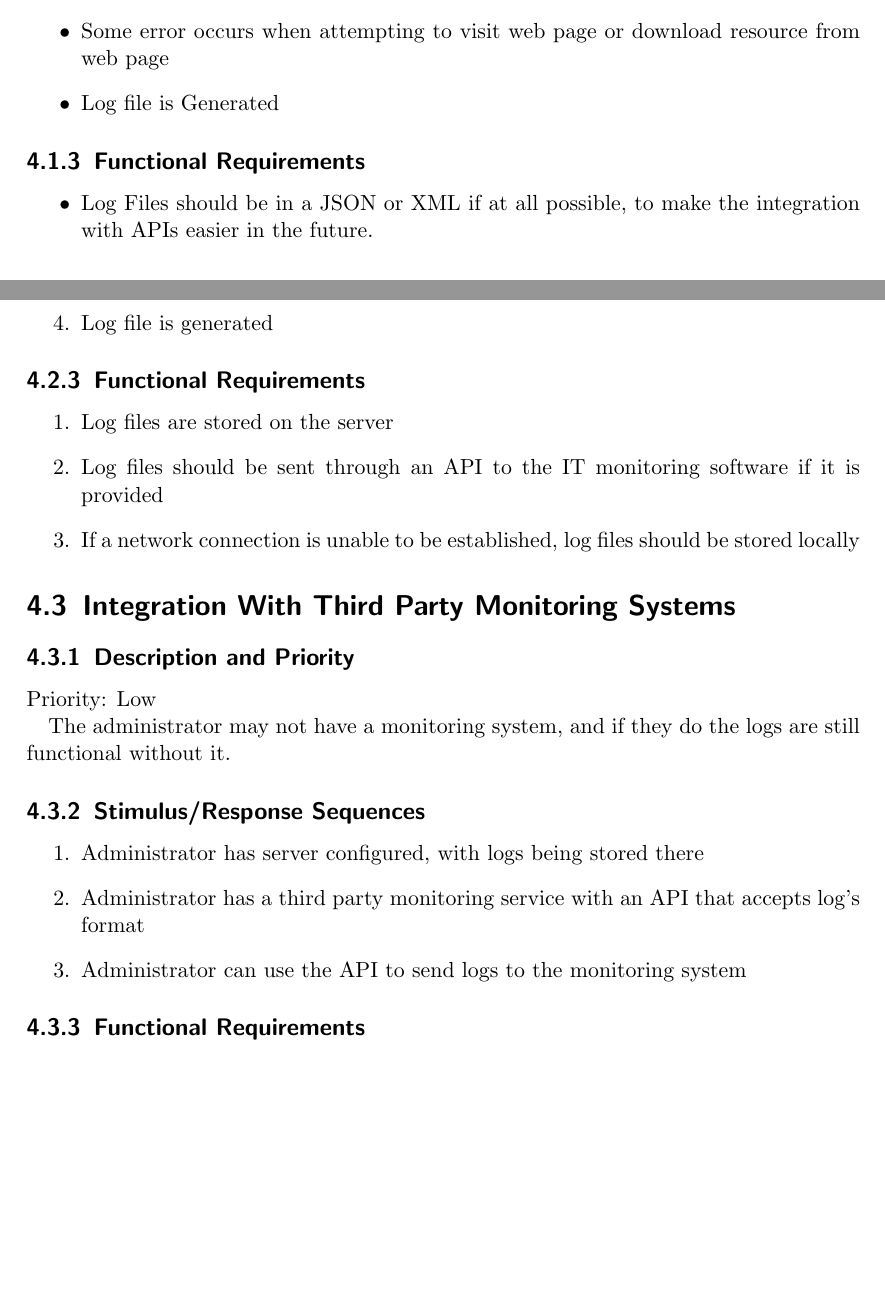
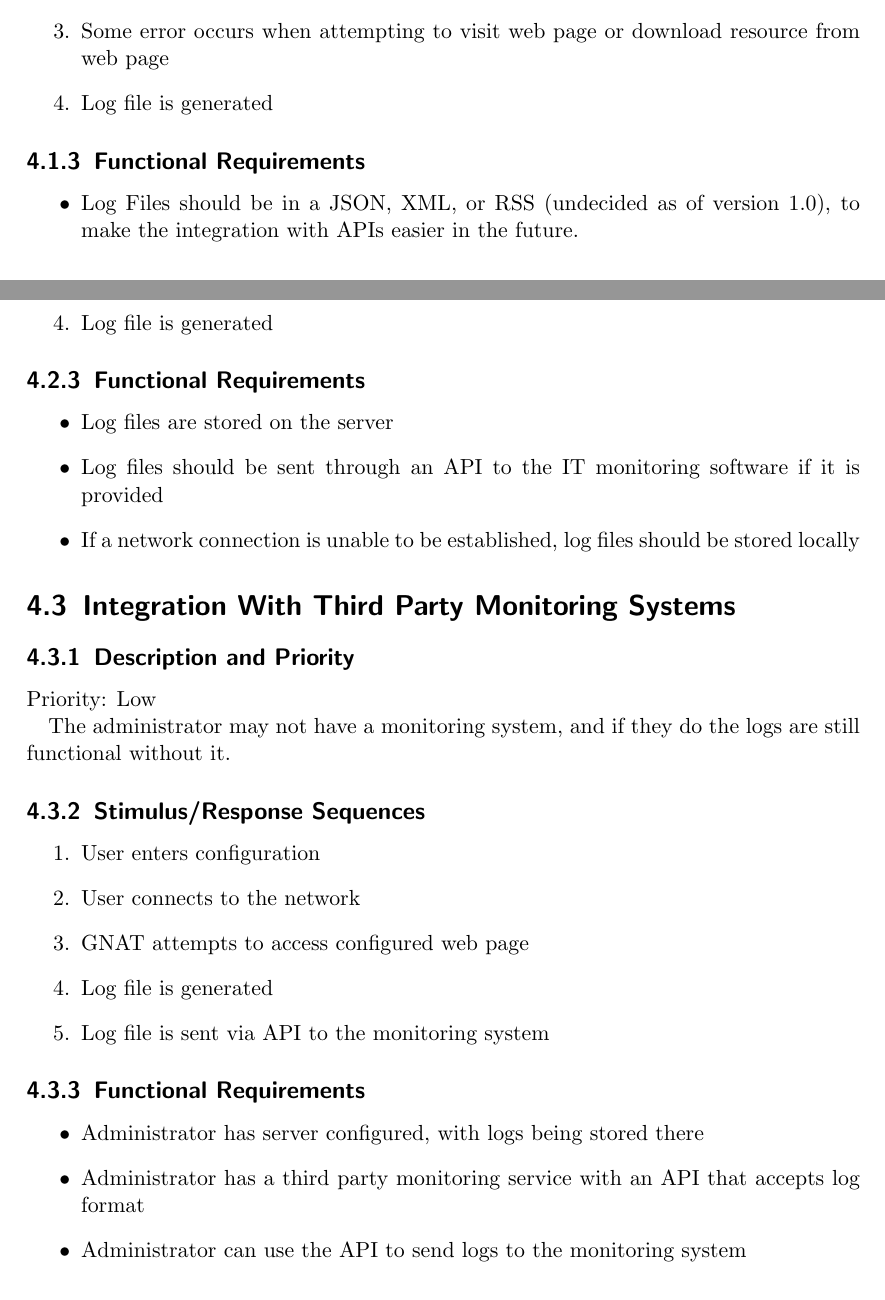
Before and after one commit to MichaelVessia/gnat-docs, a LaTeX document (requirements.tex): two parts of pages 8 and 9 of 10, joined at a grey line, cut so that both start at the same text, the shorter picture padded with empty space. Compiled offline with pdfLaTeX.

Commit message:
Formatting and addition of functional req for 4.3

```diff
--- a/requirements.tex
+++ b/requirements.tex
@@ -160,13 +160,13 @@ Necessary for the desired purpose of the application.  Without the log files, GN
 \item User enters configuration
 \item User connects to the network
 \item Some error occurs when attempting to visit web page or download resource from web page
-  \item Log file is Generated
-\end{itemize}
+\item Log file is generated
+\end{enumerate}
 
 \subsection{Functional Requirements}
 
 \begin{itemize}
-  \item Log Files should be in a JSON or XML if at all possible, to make the integration with APIs easier in the future.
+\item Log Files should be in a JSON, XML, or RSS (undecided as of version \version), to make the integration with APIs easier in the future.
 \end{itemize}
 
 \section{Connection to Administrator's Server}
@@ -188,11 +188,11 @@ If there is no web page to connect to, then we can only monitor connection failu
 
 \subsection{Functional Requirements}
 
-\begin{enumerate}
+\begin{itemize}
 \item Log files are stored on the server
 \item Log files should be sent through an API to the IT monitoring software if it is provided
 \item If a network connection is unable to be established, log files should be stored locally
-\end{enumerate}
+\end{itemize}
 
 \section{Integration With Third Party Monitoring Systems}
 
@@ -205,13 +205,20 @@ The administrator may not have a monitoring system, and if they do the logs are
 \subsection{Stimulus/Response Sequences}
 
 \begin{enumerate}
-\item Administrator has server configured, with logs being stored there
-\item Administrator has a third party monitoring service with an API that accepts log's format
-  \item Administrator can use the API to send logs to the monitoring system
+\item User enters configuration
+\item User connects to the network
+\item GNAT attempts to access configured web page
+\item Log file is generated
+\item Log file is sent via API to the monitoring system
+\end{enumerate}
 
-  \end{enumerate}
 \subsection{Functional Requirements}
 
+\begin{itemize}
+\item Administrator has server configured, with logs being stored there
+\item Administrator has a third party monitoring service with an API that accepts log format
+\item Administrator can use the API to send logs to the monitoring system
+\end{itemize}
 
 \chapter{Other Nonfunctional Requirements}
 
```
Also changed, not shown: requirements.pdf, requirements.tex (18 more changed lines). Lines whose indentation alone changed are shown as unchanged.
